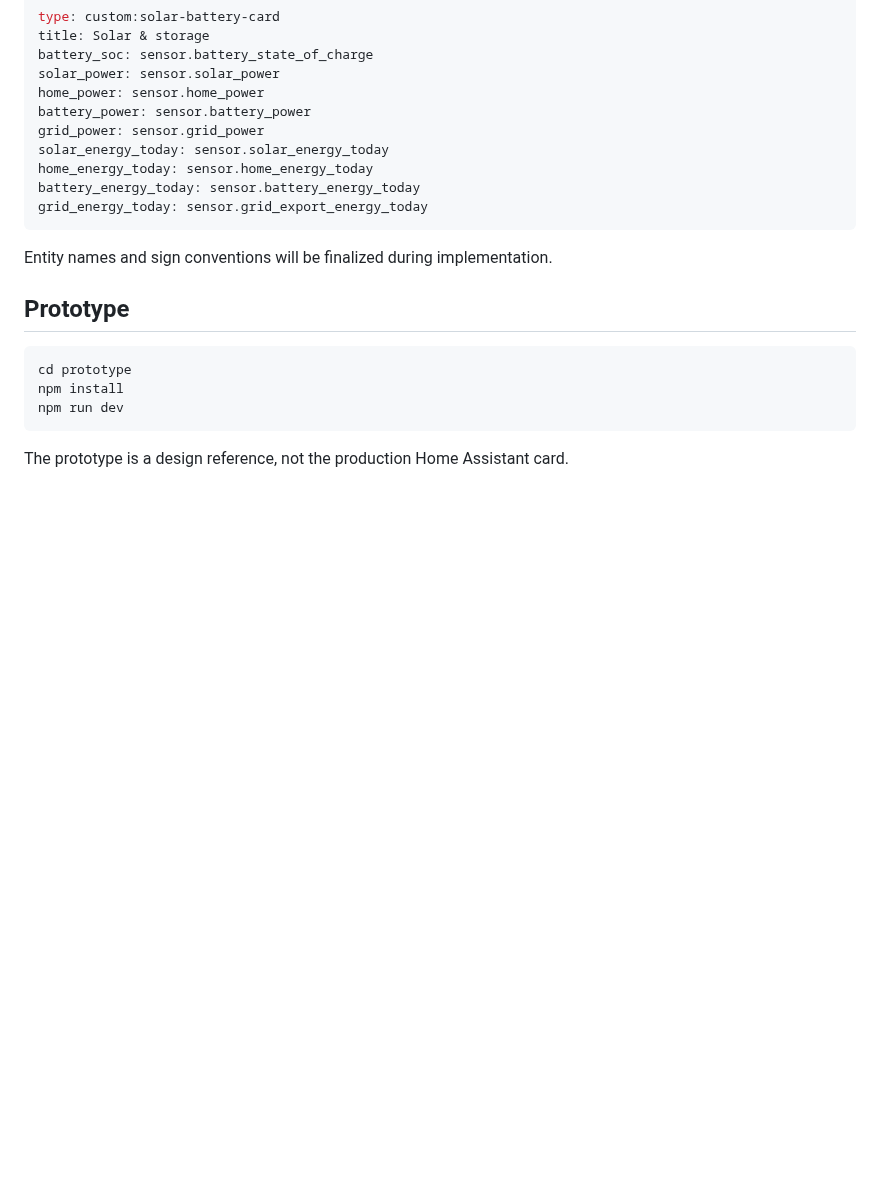
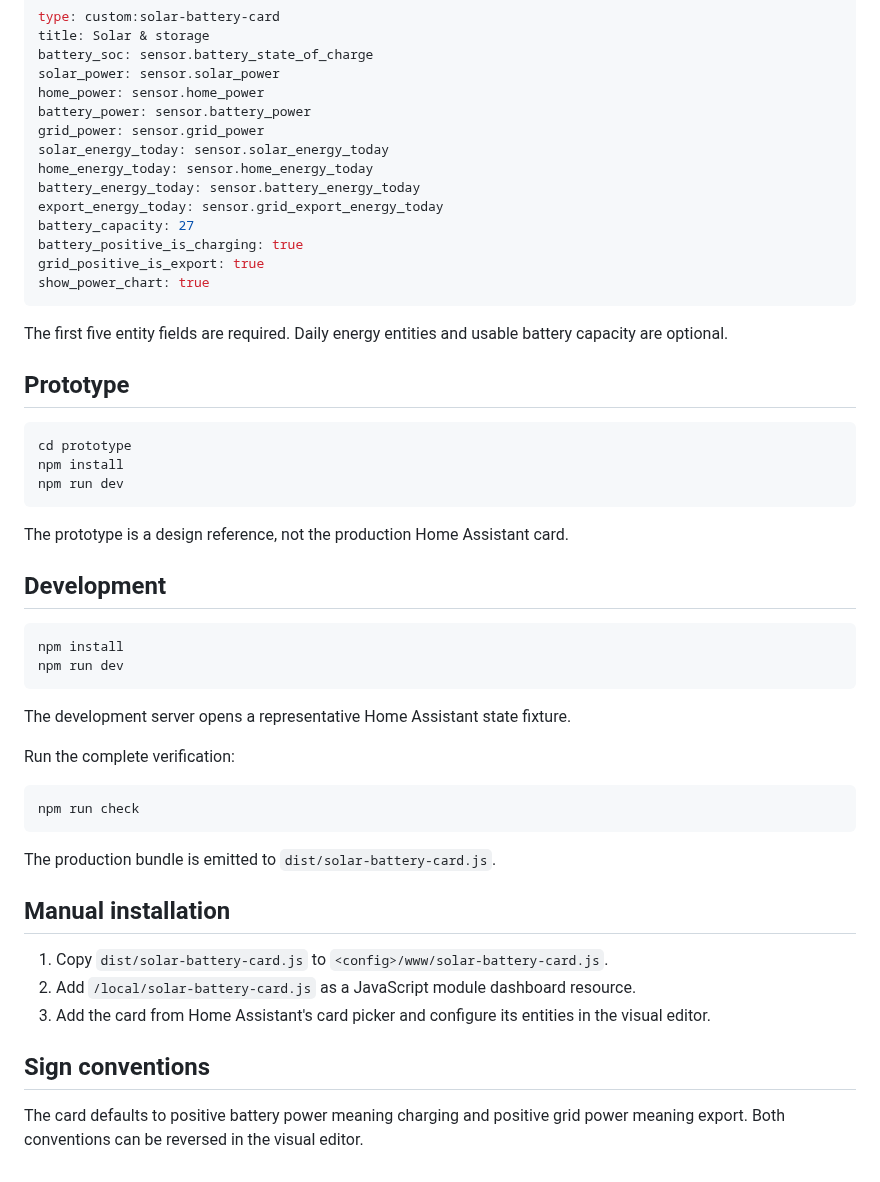
Before and after one commit to halfbuilthq/solar-battery-card, a Markdown page: README.md, the part around one of its changes. Rendered like a GitHub page; blank space fills up the shorter version.

Commit message:
feat: add production solar battery card

````diff
--- a/README.md
+++ b/README.md
@@ -33,10 +36,15 @@ grid_power: sensor.grid_power
 solar_energy_today: sensor.solar_energy_today
 home_energy_today: sensor.home_energy_today
 battery_energy_today: sensor.battery_energy_today
-grid_energy_today: sensor.grid_export_energy_today
+export_energy_today: sensor.grid_export_energy_today
+battery_capacity: 27
+battery_positive_is_charging: true
+grid_positive_is_export: true
+show_power_chart: true
 ```
 
-Entity names and sign conventions will be finalized during implementation.
+The first five entity fields are required. Daily energy entities and usable
+battery capacity are optional.
 
 ## Prototype
 
@@ -47,3 +55,34 @@ npm run dev
 ```
 
 The prototype is a design reference, not the production Home Assistant card.
+
+## Development
+
+```sh
+npm install
+npm run dev
+```
+
+The development server opens a representative Home Assistant state fixture.
+
+Run the complete verification:
+
+```sh
+npm run check
+```
+
+The production bundle is emitted to `dist/solar-battery-card.js`.
+
+## Manual installation
+
+1. Copy `dist/solar-battery-card.js` to
+   `<config>/www/solar-battery-card.js`.
+2. Add `/local/solar-battery-card.js` as a JavaScript module dashboard
+   resource.
+3. Add the card from Home Assistant's card picker and configure its entities
+   in the visual editor.
+
+## Sign conventions
+
+The card defaults to positive battery power meaning charging and positive grid
+power meaning export. Both conventions can be reversed in the visual editor.
````
Also changed, not shown: other parts of README.md (+5 -2 lines), docs/production-preview-mobile.png (added), docs/production-preview.png (added), 17 other files.
